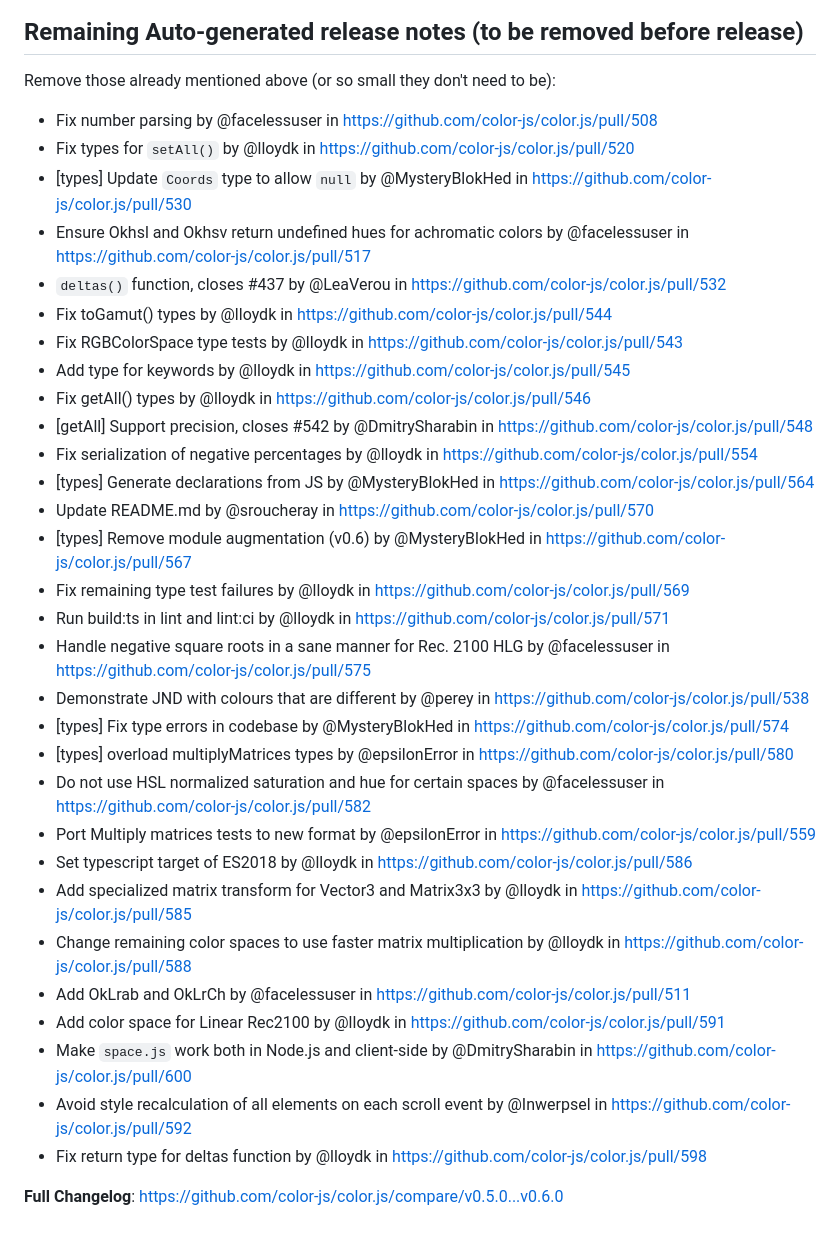
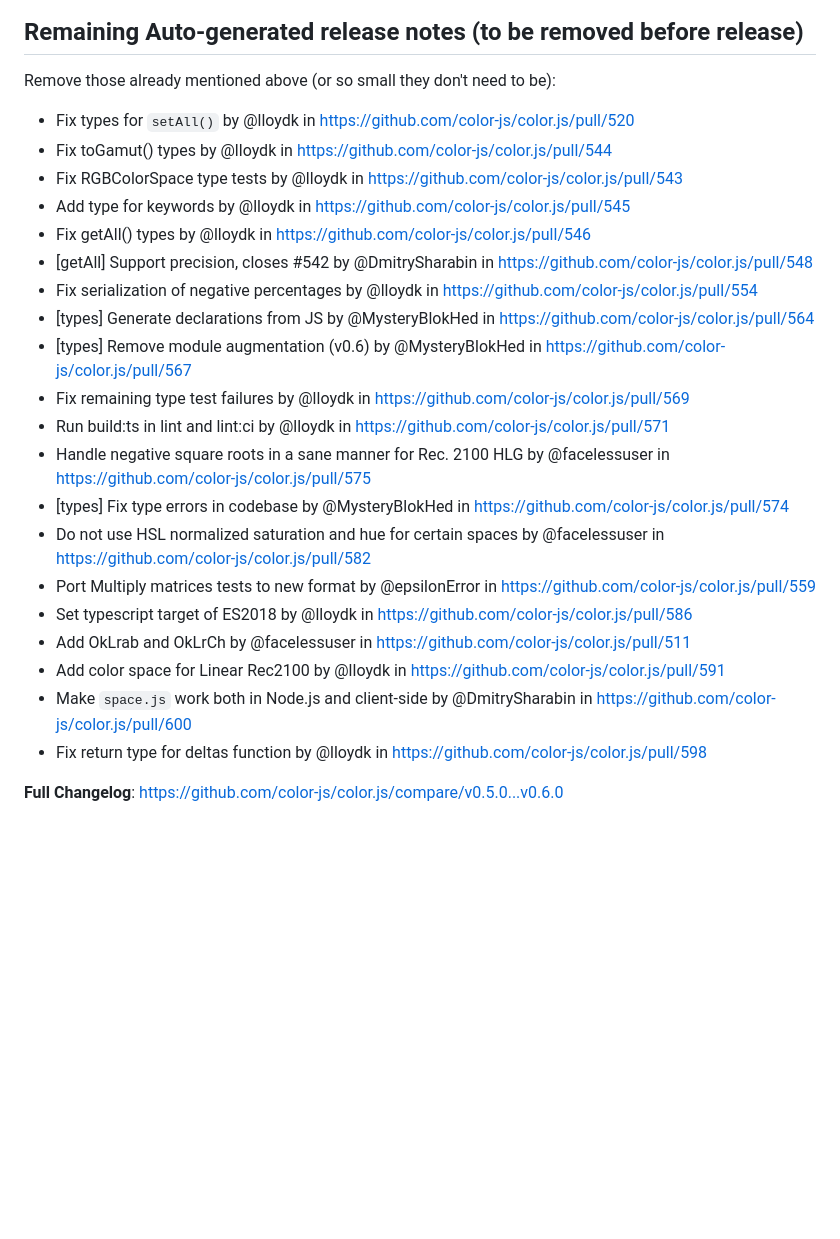
Before and after one commit to color-js/color.js, a Markdown page: releases/v0.6.0.md, the part around the change. GitHub-like rendering; blank space fills up the shorter version.

Commit message:
Remove already mentioned

```diff
--- a/releases/v0.6.0.md
+++ b/releases/v0.6.0.md
@@ -138,11 +138,7 @@ There is also a new app:
 Remove those already mentioned above (or so small they don't need to be):
 
 
-* Fix number parsing by @facelessuser in https://github.com/color-js/color.js/pull/508
 * Fix types for `setAll()` by @lloydk in https://github.com/color-js/color.js/pull/520
-* [types] Update `Coords` type to allow `null` by @MysteryBlokHed in https://github.com/color-js/color.js/pull/530
-* Ensure Okhsl and Okhsv return undefined hues for achromatic colors by @facelessuser in https://github.com/color-js/color.js/pull/517
-* `deltas()` function, closes #437 by @LeaVerou in https://github.com/color-js/color.js/pull/532
 * Fix toGamut() types by @lloydk in https://github.com/color-js/color.js/pull/544
 * Fix RGBColorSpace type tests by @lloydk in https://github.com/color-js/color.js/pull/543
 * Add type for keywords by @lloydk in https://github.com/color-js/color.js/pull/545
@@ -150,23 +146,17 @@ Remove those already mentioned above (or so small they don't need to be):
 * [getAll] Support precision, closes #542 by @DmitrySharabin in https://github.com/color-js/color.js/pull/548
 * Fix serialization of negative percentages by @lloydk in https://github.com/color-js/color.js/pull/554
 * [types] Generate declarations from JS by @MysteryBlokHed in https://github.com/color-js/color.js/pull/564
-* Update README.md by @sroucheray in https://github.com/color-js/color.js/pull/570
 * [types] Remove module augmentation (v0.6) by @MysteryBlokHed in https://github.com/color-js/color.js/pull/567
 * Fix remaining type test failures by @lloydk in https://github.com/color-js/color.js/pull/569
 * Run build:ts in lint and lint:ci by @lloydk in https://github.com/color-js/color.js/pull/571
 * Handle negative square roots in a sane manner for Rec. 2100 HLG by @facelessuser in https://github.com/color-js/color.js/pull/575
-* Demonstrate JND with colours that are different by @perey in https://github.com/color-js/color.js/pull/538
 * [types] Fix type errors in codebase by @MysteryBlokHed in https://github.com/color-js/color.js/pull/574
-* [types] overload multiplyMatrices types by @epsilonError in https://github.com/color-js/color.js/pull/580
 * Do not use HSL normalized saturation and hue for certain spaces by @facelessuser in https://github.com/color-js/color.js/pull/582
 * Port Multiply matrices tests to new format by @epsilonError in https://github.com/color-js/color.js/pull/559
 * Set typescript target of ES2018 by @lloydk in https://github.com/color-js/color.js/pull/586
-* Add specialized matrix transform for Vector3 and Matrix3x3 by @lloydk in https://github.com/color-js/color.js/pull/585
-* Change remaining color spaces to use faster matrix multiplication by @lloydk in https://github.com/color-js/color.js/pull/588
 * Add OkLrab and OkLrCh by @facelessuser in https://github.com/color-js/color.js/pull/511
 * Add color space for Linear Rec2100 by @lloydk in https://github.com/color-js/color.js/pull/591
 * Make `space.js` work both in Node.js and client-side by @DmitrySharabin in https://github.com/color-js/color.js/pull/600
-* Avoid style recalculation of all elements on each scroll event by @Inwerpsel in https://github.com/color-js/color.js/pull/592
 * Fix return type for deltas function by @lloydk in https://github.com/color-js/color.js/pull/598
 
 
```
